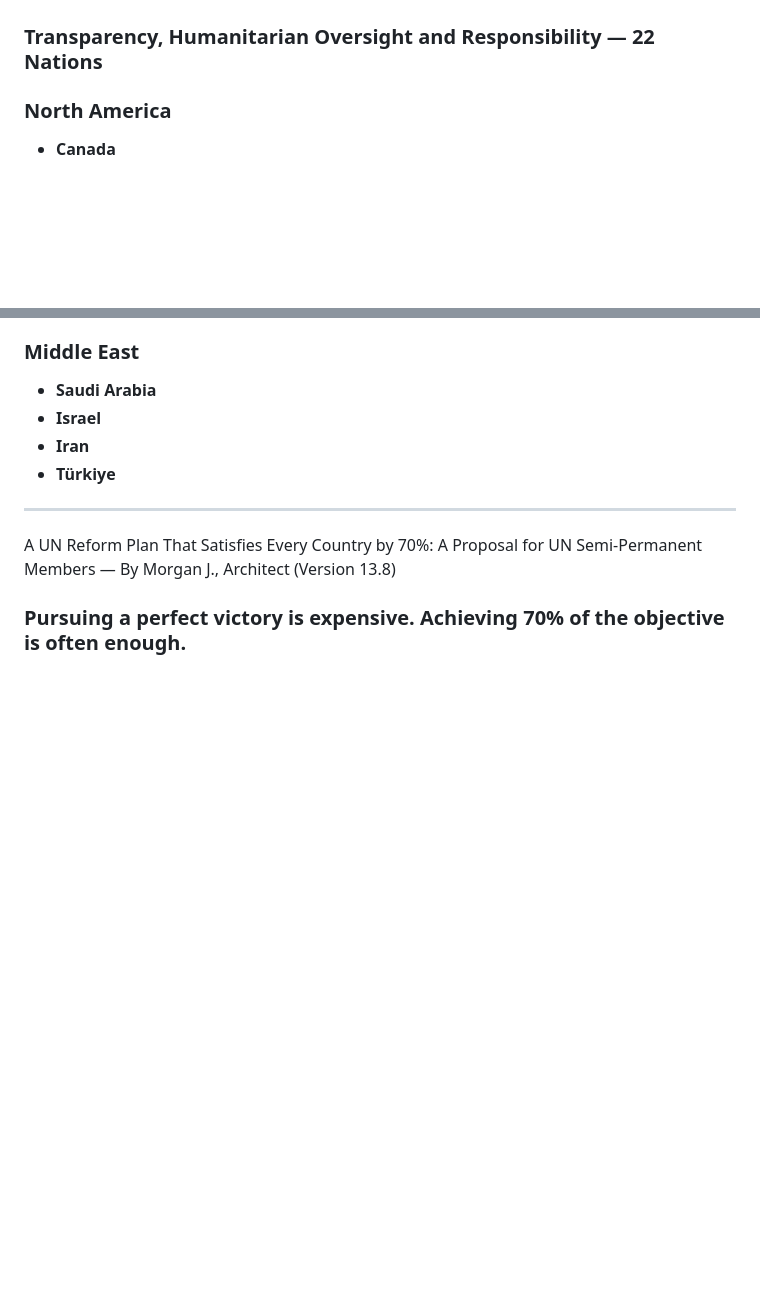
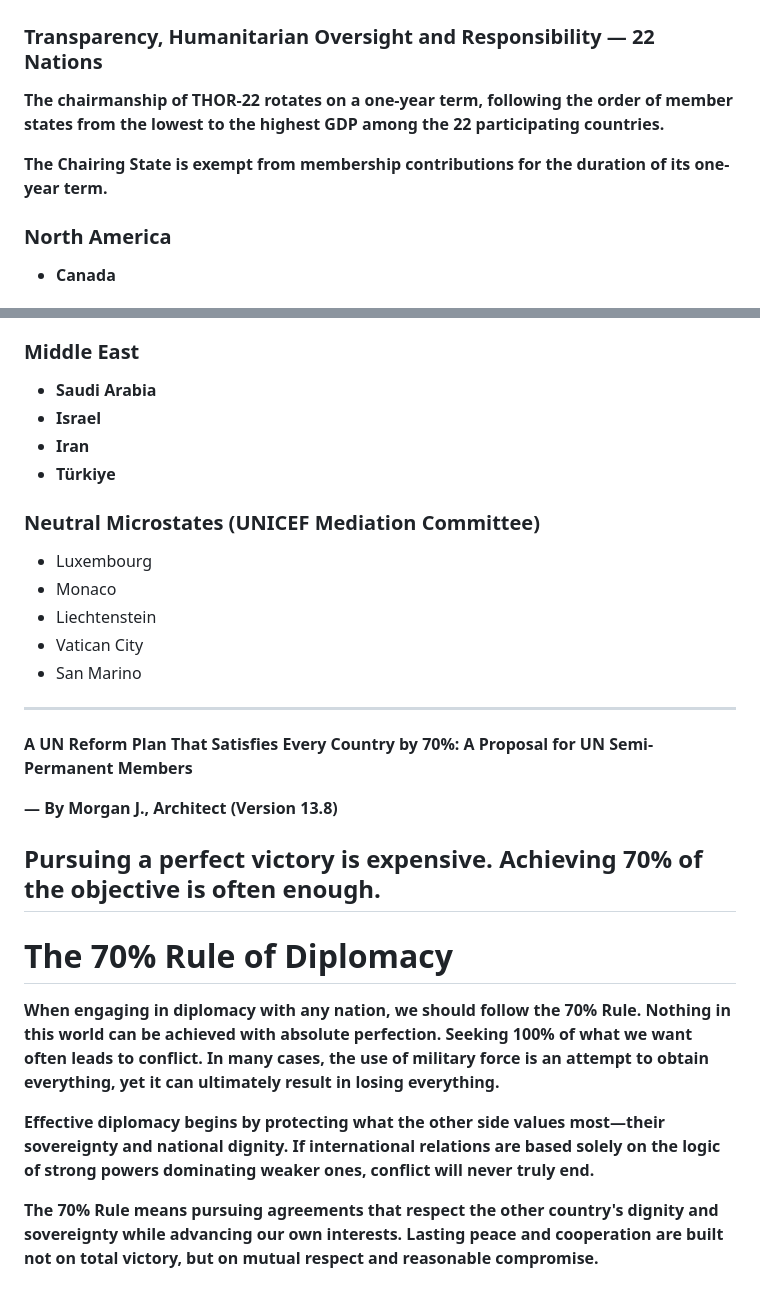
Before and after one commit to henrymorgan10/-mcorp-home, a Markdown page: README.md, 2 parts joined by grey strips. Rendered like a GitHub page; blank space fills up the shorter version.

```diff
--- a/README.md
+++ b/README.md
@@ -903,6 +903,10 @@ The name THOR-22 is intended not to symbolize military power, but to represent s
 ## Nicknamed "THOR-22" (Can Be White-Labeled)
 ### Transparency, Humanitarian Oversight and Responsibility — 22 Nations
 
+**The chairmanship of THOR-22 rotates on a one-year term, following the order of member states from the lowest to the highest GDP among the 22 participating countries.**
+
+**The Chairing State is exempt from membership contributions for the duration of its one-year term.**
+
 ### North America
 
 * **Canada**
@@ -945,8 +949,26 @@ The name THOR-22 is intended not to symbolize military power, but to represent s
 * **Iran**
 * **Türkiye**
 
+### Neutral Microstates (UNICEF Mediation Committee)
+
+* Luxembourg
+* Monaco
+* Liechtenstein
+* Vatican City
+* San Marino
+
 ---
 
-A UN Reform Plan That Satisfies Every Country by 70%: A Proposal for UN Semi-Permanent Members — By Morgan J., Architect (Version 13.8)
+**A UN Reform Plan That Satisfies Every Country by 70%: A Proposal for UN Semi-Permanent Members**
 
-### Pursuing a perfect victory is expensive. Achieving 70% of the objective is often enough.
+**— By Morgan J., Architect (Version 13.8)**
+
+## Pursuing a perfect victory is expensive. Achieving 70% of the objective is often enough.
+
+# The 70% Rule of Diplomacy
+
+**When engaging in diplomacy with any nation, we should follow the **70% Rule**. Nothing in this world can be achieved with absolute perfection. Seeking 100% of what we want often leads to conflict. In many cases, the use of military force is an attempt to obtain everything, yet it can ultimately result in losing everything.**
+
+**Effective diplomacy begins by protecting what the other side values most—their **sovereignty** and **national dignity**. If international relations are based solely on the logic of strong powers dominating weaker ones, conflict will never truly end.**
+
+**The **70% Rule** means pursuing agreements that respect the other country's dignity and sovereignty while advancing our own interests. Lasting peace and cooperation are built not on total victory, but on mutual respect and reasonable compromise.**
```
